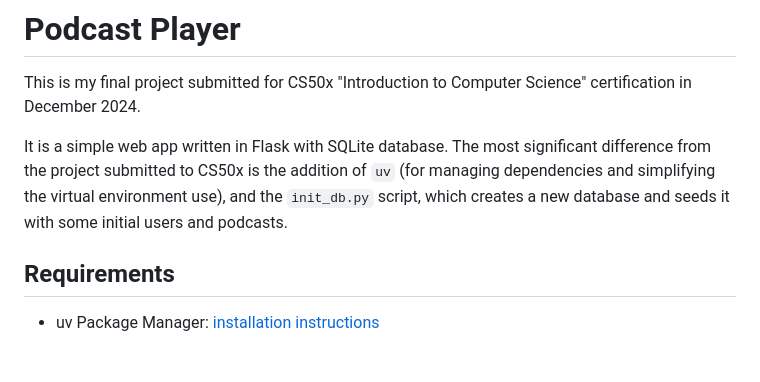
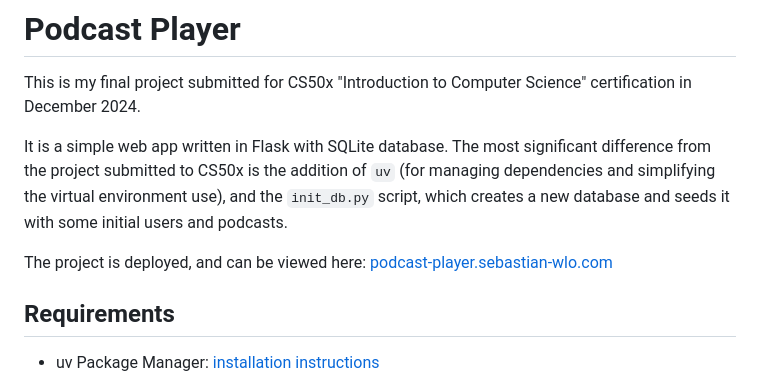
Before and after one commit to Sebastian-Wlo/cs50x-podcast-player, a Markdown page: README.md, the part around the change. GitHub-like rendering; blank space fills up the shorter version.

Commit message:
docs: include link to the deployed project in the README

```diff
--- a/README.md
+++ b/README.md
@@ -3,6 +3,8 @@
 This is my final project submitted for CS50x "Introduction to Computer Science" certification in December 2024.
 
 It is a simple web app written in Flask with SQLite database. The most significant difference from the project submitted to CS50x is the addition of `uv` (for managing dependencies and simplifying the virtual environment use), and the `init_db.py` script, which creates a new database and seeds it with some initial users and podcasts.
+
+The project is deployed, and can be viewed here: [podcast-player.sebastian-wlo.com](https://podcast-player.sebastian-wlo.com/)
 
 ## Requirements
 
```
